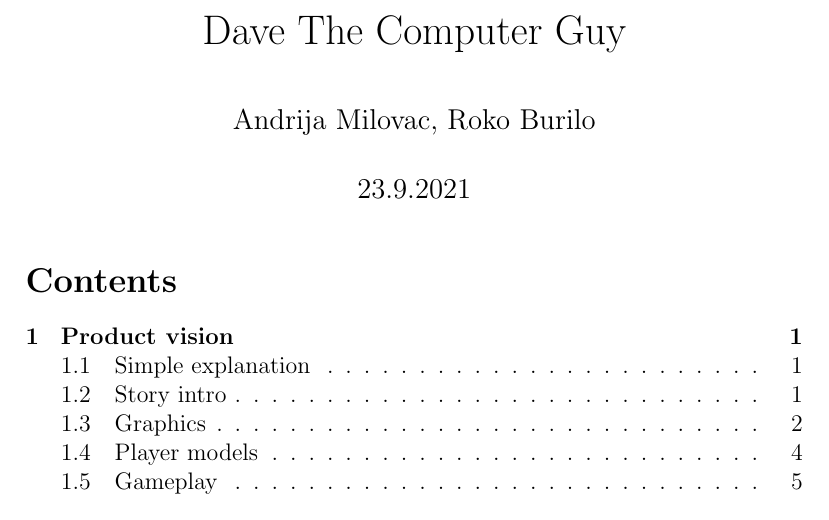
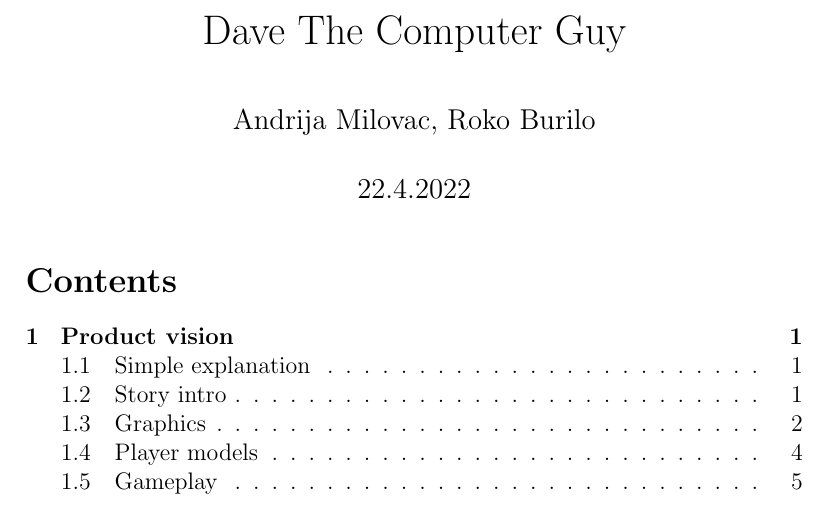
Before and after one commit to Instant-Reactive-Systems/dave-the-computer-guy, a LaTeX document (docs/description.tex): part of page 1 of 6, cut so that both start at the same text. Compiled offline with pdfLaTeX.

Commit message:
Fix date

```diff
--- a/docs/description.tex
+++ b/docs/description.tex
@@ -15,7 +15,7 @@
 }
 \author{Andrija Milovac, Roko Burilo}
 \title{Dave The Computer Guy}
-\date{23.9.2021}
+\date{22.4.2022}
 \begin{document}
 \maketitle
 \tableofcontents
```
Also changed, not shown: docs/description.pdf.
